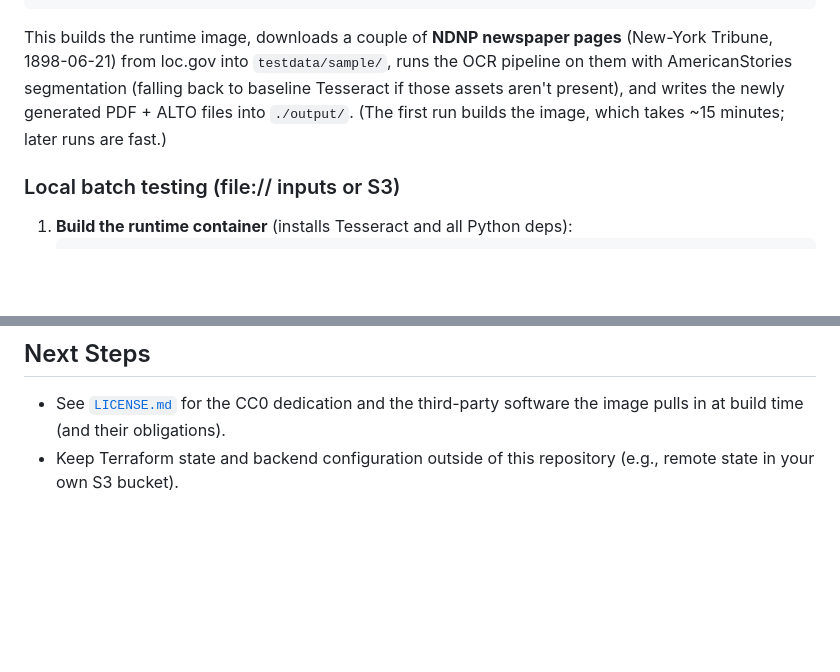
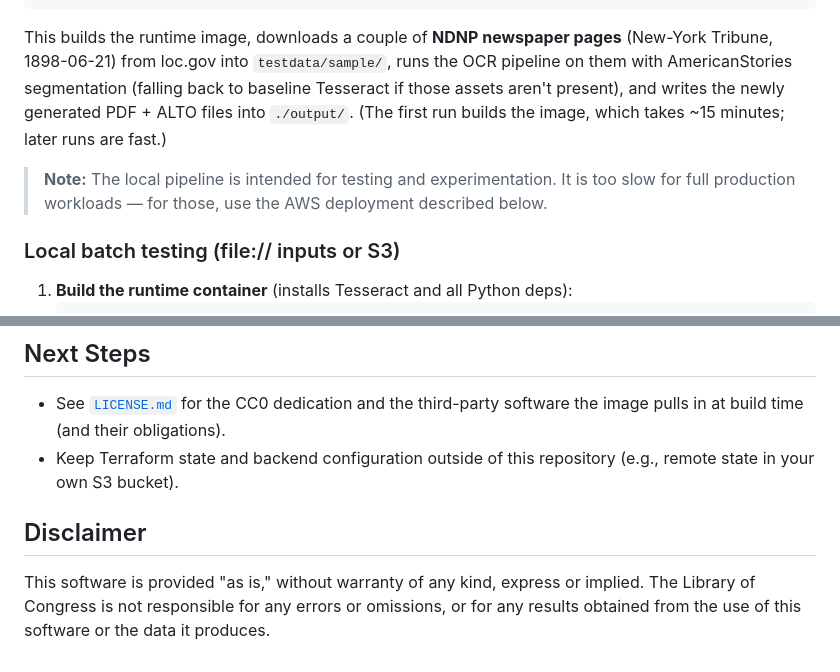
Before and after one commit to LibraryOfCongress/ndnp-open-ocr, a Markdown page: README.md, 2 parts joined by grey strips. Drawn GitHub-style; blank space fills up the shorter version.

Commit message:
CHRONAM-2968: Add README disclaimer for slow non-production local performance. Add as-is disclaimer
Former-commit-id: cb052014cda15c50d80b0a85b39dfdea9c1de24c

```diff
--- a/README.md
+++ b/README.md
@@ -51,6 +51,9 @@ This builds the runtime image, downloads a couple of **NDNP newspaper pages**
 pipeline on them with AmericanStories segmentation (falling back to baseline Tesseract
 if those assets aren't present), and writes the newly generated PDF + ALTO files into
 `./output/`. (The first run builds the image, which takes ~15 minutes; later runs are fast.)
+
+> **Note:** The local pipeline is intended for testing and experimentation. It is too slow
+> for full production workloads — for those, use the AWS deployment described below.
 
 ### Local batch testing (file:// inputs or S3)
 
@@ -216,3 +219,7 @@ The CLI stores the most recent `job_id` and `output_dir` in the OS keyring so yo
 
 - See [`LICENSE.md`](LICENSE.md) for the CC0 dedication and the third-party software the image pulls in at build time (and their obligations).
 - Keep Terraform state and backend configuration outside of this repository (e.g., remote state in your own S3 bucket).
+
+## Disclaimer
+
+This software is provided "as is," without warranty of any kind, express or implied. The Library of Congress is not responsible for any errors or omissions, or for any results obtained from the use of this software or the data it produces.
```
